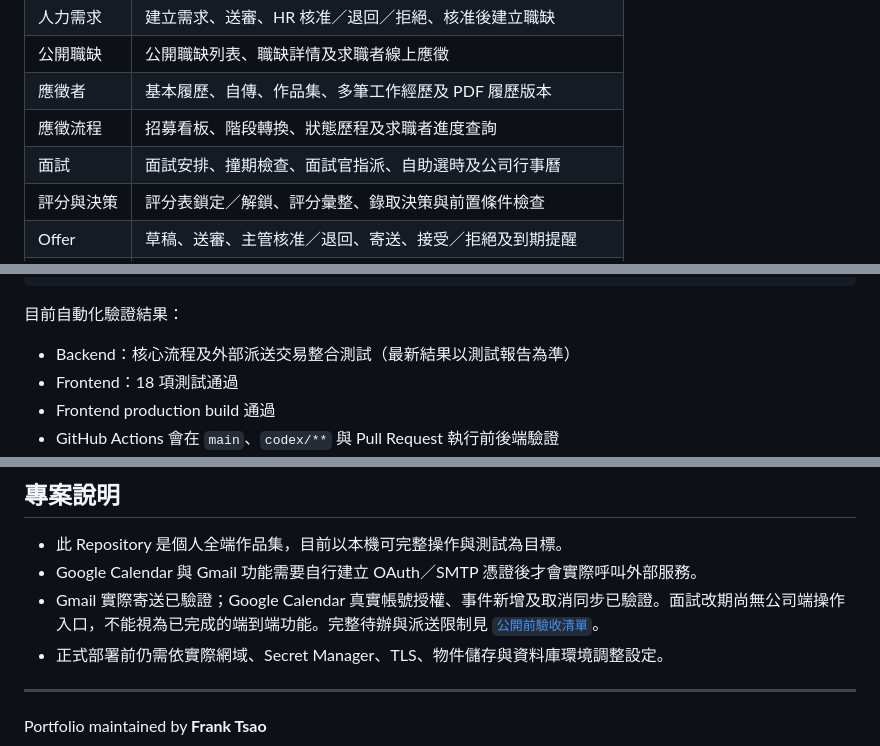
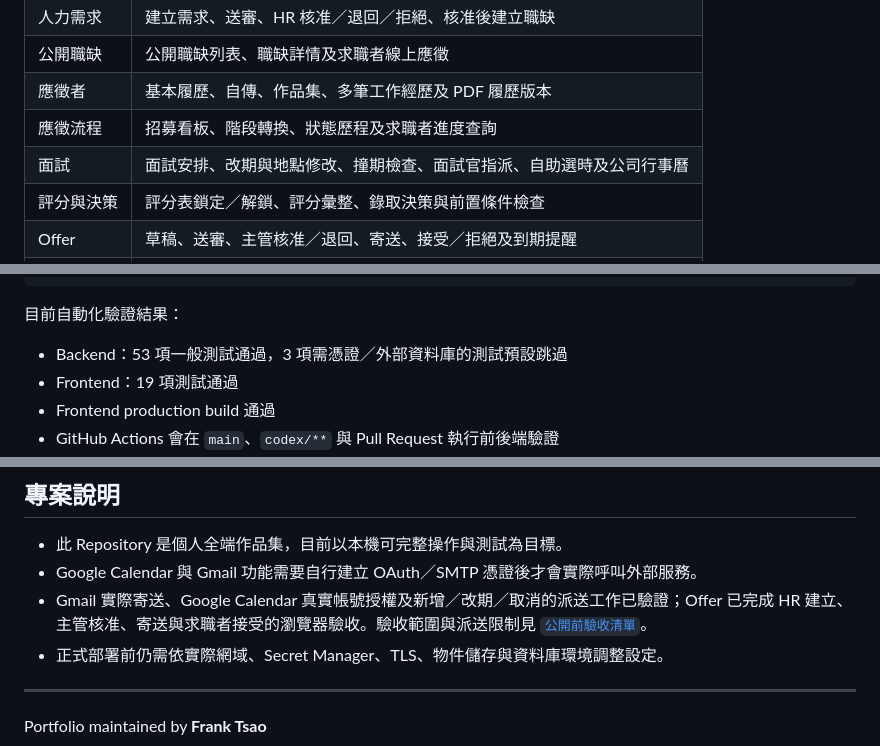
Before and after one commit to tsaoworkspace-hub/HireFlow, a Markdown page: README.md, 3 parts joined by grey strips. Rendered like a GitHub page.

```diff
--- a/README.md
+++ b/README.md
@@ -35,7 +41,7 @@ HireFlow 是一個整合人力需求簽核、公開職缺、應徵者管理、
 | 公開職缺 | 公開職缺列表、職缺詳情及求職者線上應徵 |
 | 應徵者 | 基本履歷、自傳、作品集、多筆工作經歷及 PDF 履歷版本 |
 | 應徵流程 | 招募看板、階段轉換、狀態歷程及求職者進度查詢 |
-| 面試 | 面試安排、撞期檢查、面試官指派、自助選時及公司行事曆 |
+| 面試 | 面試安排、改期與地點修改、撞期檢查、面試官指派、自助選時及公司行事曆 |
 | 評分與決策 | 評分表鎖定／解鎖、評分彙整、錄取決策與前置條件檢查 |
 | Offer | 草稿、送審、主管核准／退回、寄送、接受／拒絕及到期提醒 |
 | 外部整合 | Gmail SMTP、Email Outbox、Google Calendar OAuth 與事件同步 |
@@ -211,8 +217,8 @@ npm run build
 
 目前自動化驗證結果：
 
-- Backend：核心流程及外部派送交易整合測試（最新結果以測試報告為準）
-- Frontend：18 項測試通過
+- Backend：53 項一般測試通過，3 項需憑證／外部資料庫的測試預設跳過
+- Frontend：19 項測試通過
 - Frontend production build 通過
 - GitHub Actions 會在 `main`、`codex/**` 與 Pull Request 執行前後端驗證
 - CI 使用獨立 PostgreSQL 17 驗證全新資料庫的 Flyway Migration 與 Hibernate Schema；H2 測試不會讀取本機 `.env` 或寄出信件。
@@ -239,7 +245,7 @@ Remove-Item Env:HIREFLOW_SMTP_TEST
 
 - 此 Repository 是個人全端作品集，目前以本機可完整操作與測試為目標。
 - Google Calendar 與 Gmail 功能需要自行建立 OAuth／SMTP 憑證後才會實際呼叫外部服務。
-- Gmail 實際寄送已驗證；Google Calendar 真實帳號授權、事件新增及取消同步已驗證。面試改期尚無公司端操作入口，不能視為已完成的端到端功能。完整待辦與派送限制見 [`公開前驗收清單`](docs/PUBLIC_RELEASE_CHECKLIST.md)。
+- Gmail 實際寄送、Google Calendar 真實帳號授權及新增／改期／取消的派送工作已驗證；Offer 已完成 HR 建立、主管核准、寄送與求職者接受的瀏覽器驗收。驗收範圍與派送限制見 [`公開前驗收清單`](docs/PUBLIC_RELEASE_CHECKLIST.md)。
 - 正式部署前仍需依實際網域、Secret Manager、TLS、物件儲存與資料庫環境調整設定。
 
 ---
```
Also changed, not shown: other parts of README.md (+6 -0 lines), docs/PUBLIC_RELEASE_CHECKLIST.md (+19 -7 lines), docs/screenshots/calendar-reschedule-sync.jpg (added), docs/screenshots/interview-reschedule.jpg (added), docs/screenshots/mobile-offer.jpg (added), docs/screenshots/offer-accepted.jpg (added), 14 other files.
